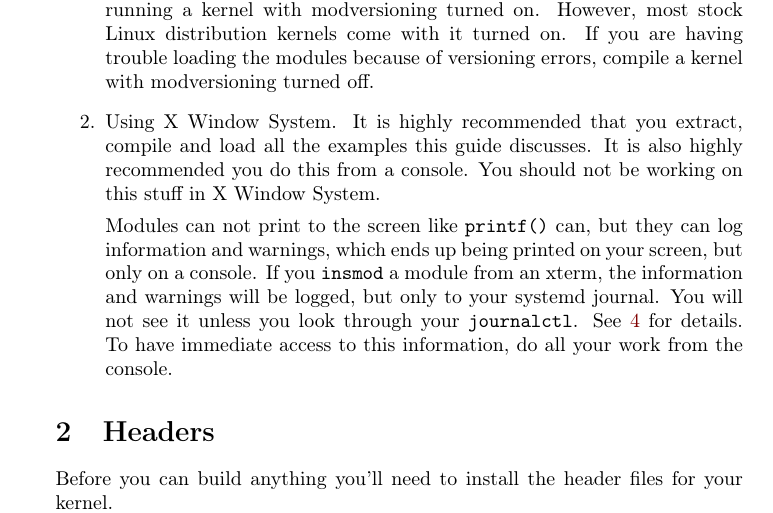
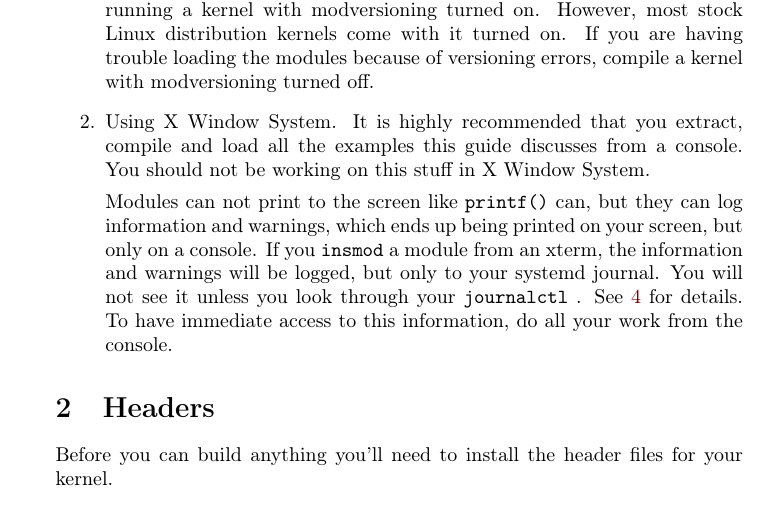
Before and after one commit to sysprog21/lkmpg, a LaTeX book (lkmpg.tex): part of page 6 of 46, cut so that both start at the same text. Compiled offline with pdfLaTeX.

Commit message:
Simplify the wording

```diff
--- a/lkmpg.tex
+++ b/lkmpg.tex
@@ -153,13 +153,12 @@ Rest assured, after you get over the initial hurdle of doing it for the first ti
 
   \item Using X Window System.
   \label{sec:using_x}
-        It is highly recommended that you extract, compile and load all the examples this guide discusses.
-        It is also highly recommended you do this from a console.
+        It is highly recommended that you extract, compile and load all the examples this guide discusses from a console.
         You should not be working on this stuff in X Window System.
 
         Modules can not print to the screen like \cpp|printf()| can, but they can log information and warnings, which ends up being printed on your screen, but only on a console.
         If you \sh|insmod| a module from an xterm, the information and warnings will be logged, but only to your systemd journal.
-        You will not see it unless you look through your \sh|journalctl|.
+        You will not see it unless you look through your \sh|journalctl| .
         See \ref{sec:helloworld} for details.
         To have immediate access to this information, do all your work from the console.
 \end{enumerate}
```
